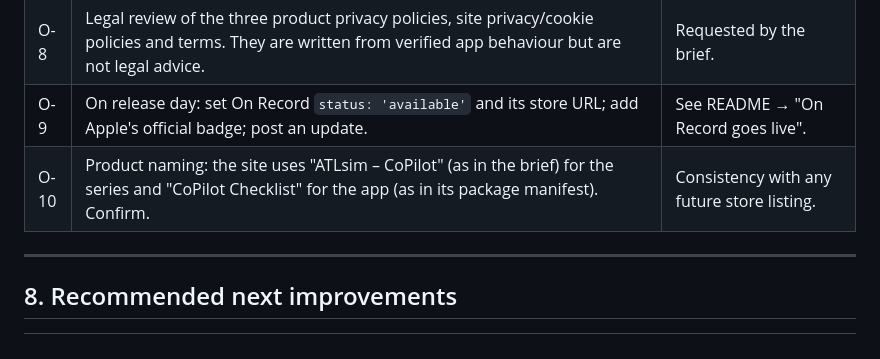
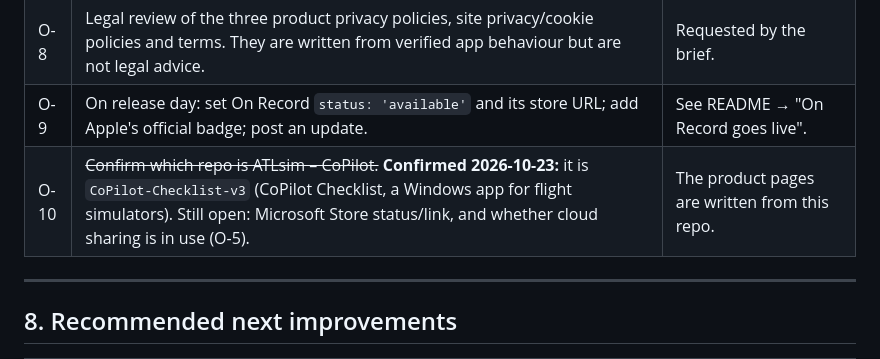
Before and after one commit to ChrisGonzalez72/chrisgonzalez.net, a Markdown page: docs/PROJECT-REPORT.md, the part around the change. GitHub-like rendering.

Commit message:
Record that ATLsim – CoPilot is the CoPilot-Checklist-v3 app
Co-Authored-By: Claude Opus 5.5 <noreply@anthropic.com>
Claude-Session: https://claude.ai/code/session_01XQ8j7Ez3VqqLEgWrGjb2sA

```diff
--- a/docs/PROJECT-REPORT.md
+++ b/docs/PROJECT-REPORT.md
@@ -210,7 +210,7 @@ Legend: ✅ done on the site · ⏳ pending (Chris) · ◻ conditionally require
 | O-7 | Pilot Buddy and CoPilot use the same headset logo. Consider a distinct icon for one of them. | Product recognition. |
 | O-8 | Legal review of the three product privacy policies, site privacy/cookie policies and terms. They are written from verified app behaviour but are not legal advice. | Requested by the brief. |
 | O-9 | On release day: set On Record `status: 'available'` and its store URL; add Apple's official badge; post an update. | See README → "On Record goes live". |
-| O-10 | Product naming: the site uses "ATLsim – CoPilot" (as in the brief) for the series and "CoPilot Checklist" for the app (as in its package manifest). Confirm. | Consistency with any future store listing. |
+| O-10 | ~~Confirm which repo is ATLsim – CoPilot.~~ **Confirmed 2026-10-23:** it is `CoPilot-Checklist-v3` (CoPilot Checklist, a Windows app for flight simulators). Still open: Microsoft Store status/link, and whether cloud sharing is in use (O-5). | The product pages are written from this repo. |
 
 ---
 
```
